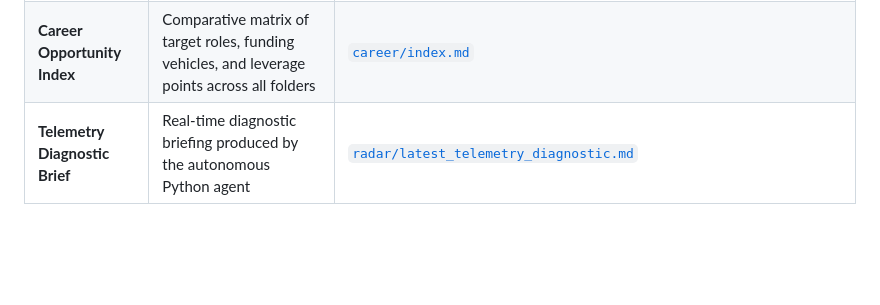
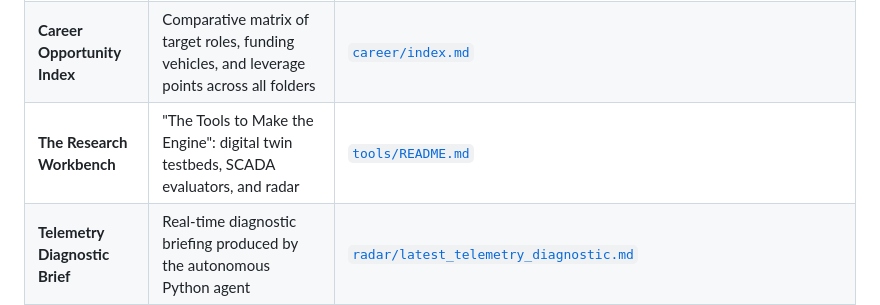
Before and after one commit to healthearthack/Research, a Markdown page: README.md, the part around the change. GitHub-like rendering; blank space fills up the shorter version.

Commit message:
docs: establish tools/README.md defining the research workbench to build the engine

```diff
--- a/README.md
+++ b/README.md
@@ -125,6 +125,7 @@ A scheduled CI/CD agent ([`.github/workflows/junior_researcher.yml`](.github/wor
 | **BibTeX Citations** | Standardized LaTeX / Zotero citation library | [`references/references.bib`](references/references.bib) |
 | **Post-Doctoral Target Lines** | Modular career launchpad & bridge dossiers (The Holloway Group, Heriot-Watt, NOAA, Shell) | [`career/README.md`](career/README.md) |
 | **Career Opportunity Index** | Comparative matrix of target roles, funding vehicles, and leverage points across all folders | [`career/index.md`](career/index.md) |
+| **The Research Workbench** | "The Tools to Make the Engine": digital twin testbeds, SCADA evaluators, and radar | [`tools/README.md`](tools/README.md) |
 | **Telemetry Diagnostic Brief** | Real-time diagnostic briefing produced by the autonomous Python agent | [`radar/latest_telemetry_diagnostic.md`](radar/latest_telemetry_diagnostic.md) |
 
 ---
```
Also changed, not shown: tools/README.md (added, +90 -0 lines).
